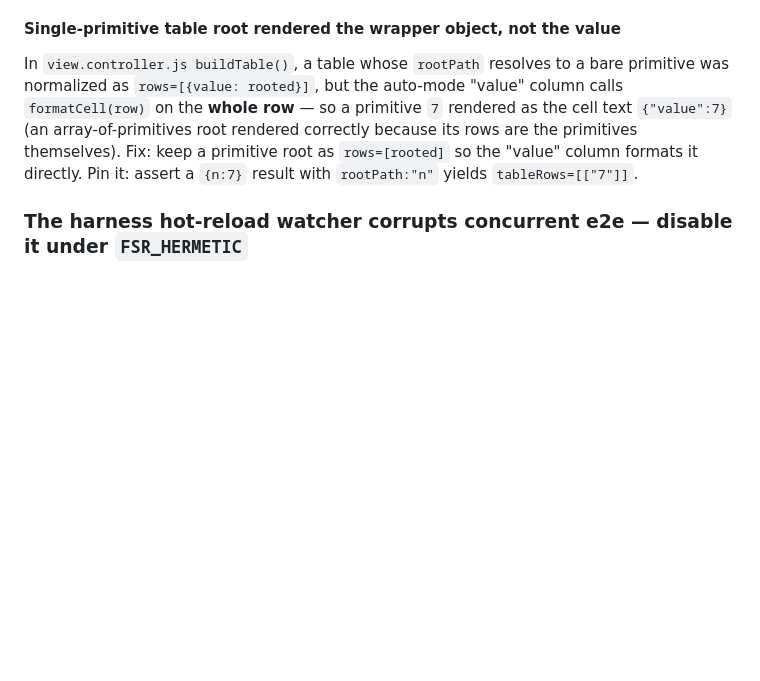
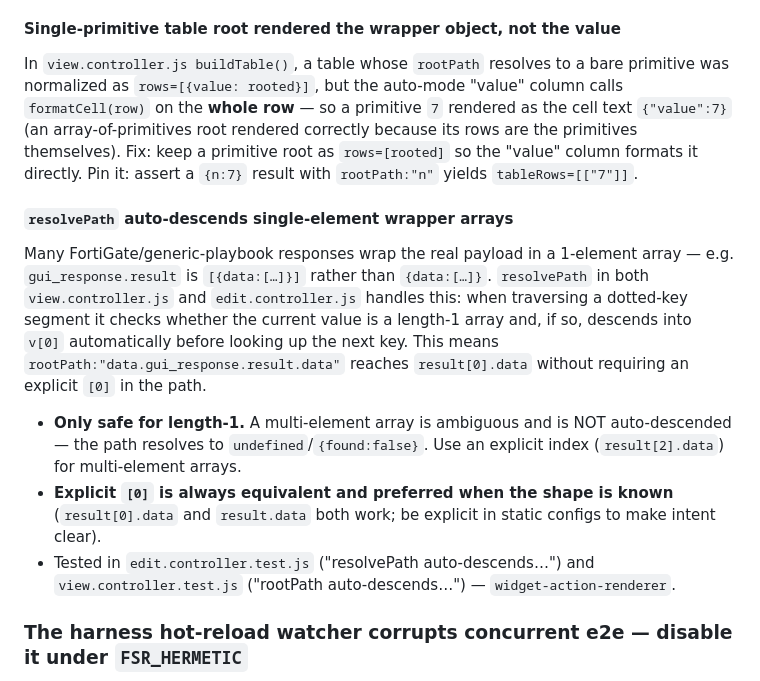
Before and after one commit to ftnt-dspille/fsr-widget-devkit, a Markdown page: KNOWLEDGEBASE.md, the part around the change. Drawn GitHub-style; blank space fills up the shorter version.

Commit message:
docs(kb): document action-renderer resolvePath auto-descend behavior
Single-element wrapper arrays (common FortiGate/generic-playbook shape) are
transparently descended when traversing a dotted key path; multi-element arrays
require an explicit index. Includes the explicit-index-preferred guidance and
test file citations.

```diff
--- a/KNOWLEDGEBASE.md
+++ b/KNOWLEDGEBASE.md
@@ -3597,6 +3597,25 @@ rendered correctly because its rows are the primitives themselves). Fix: keep a
 primitive root as `rows=[rooted]` so the "value" column formats it directly.
 Pin it: assert a `{n:7}` result with `rootPath:"n"` yields `tableRows=[["7"]]`.
 
+#### `resolvePath` auto-descends single-element wrapper arrays
+
+Many FortiGate/generic-playbook responses wrap the real payload in a 1-element
+array — e.g. `gui_response.result` is `[{data:[…]}]` rather than `{data:[…]}`.
+`resolvePath` in both `view.controller.js` and `edit.controller.js` handles this:
+when traversing a dotted-key segment it checks whether the current value is a
+length-1 array and, if so, descends into `v[0]` automatically before looking up
+the next key. This means `rootPath:"data.gui_response.result.data"` reaches
+`result[0].data` without requiring an explicit `[0]` in the path.
+
+- **Only safe for length-1.** A multi-element array is ambiguous and is NOT
+  auto-descended — the path resolves to `undefined`/`{found:false}`. Use an
+  explicit index (`result[2].data`) for multi-element arrays.
+- **Explicit `[0]` is always equivalent and preferred when the shape is known**
+  (`result[0].data` and `result.data` both work; be explicit in static configs
+  to make intent clear).
+- Tested in `edit.controller.test.js` ("resolvePath auto-descends…") and
+  `view.controller.test.js` ("rootPath auto-descends…") — `widget-action-renderer`.
+
 ### The harness hot-reload watcher corrupts concurrent e2e — disable it under `FSR_HERMETIC`
 
 The dev harness (`server.js`) watches each widget dir + `harness.module.js` and
```
